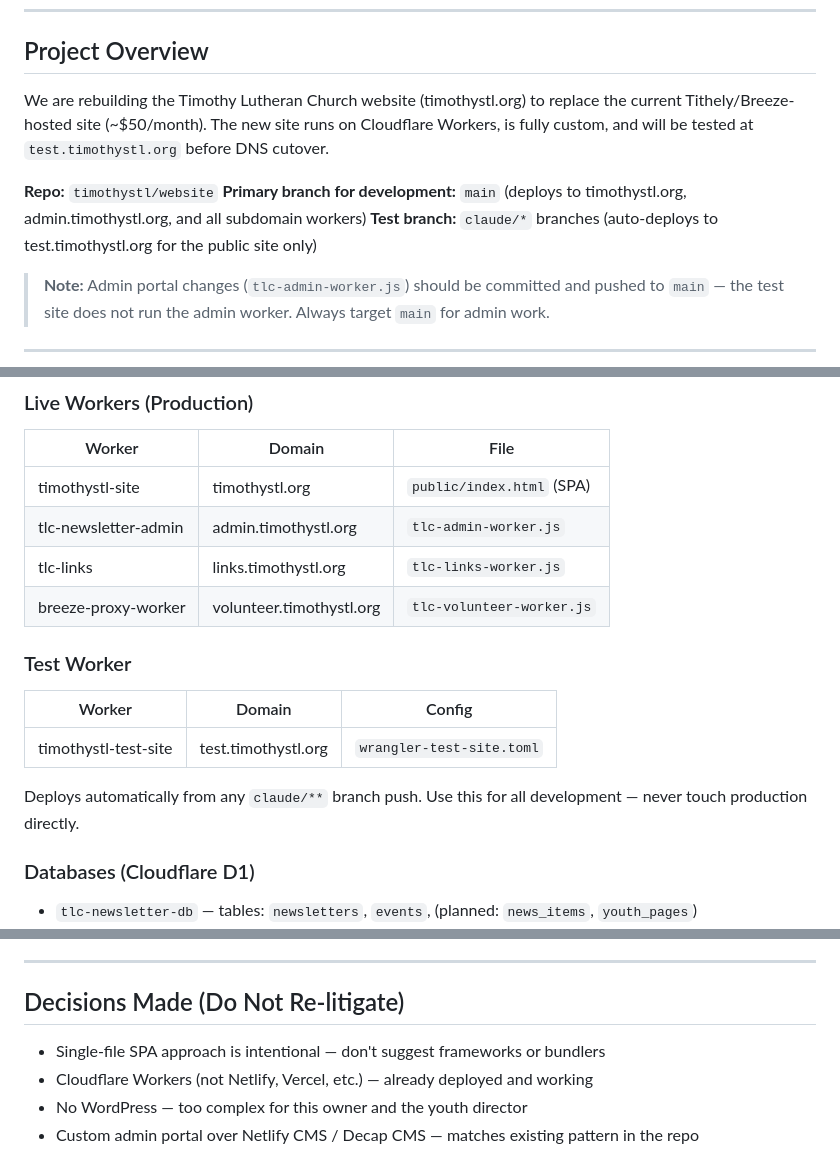
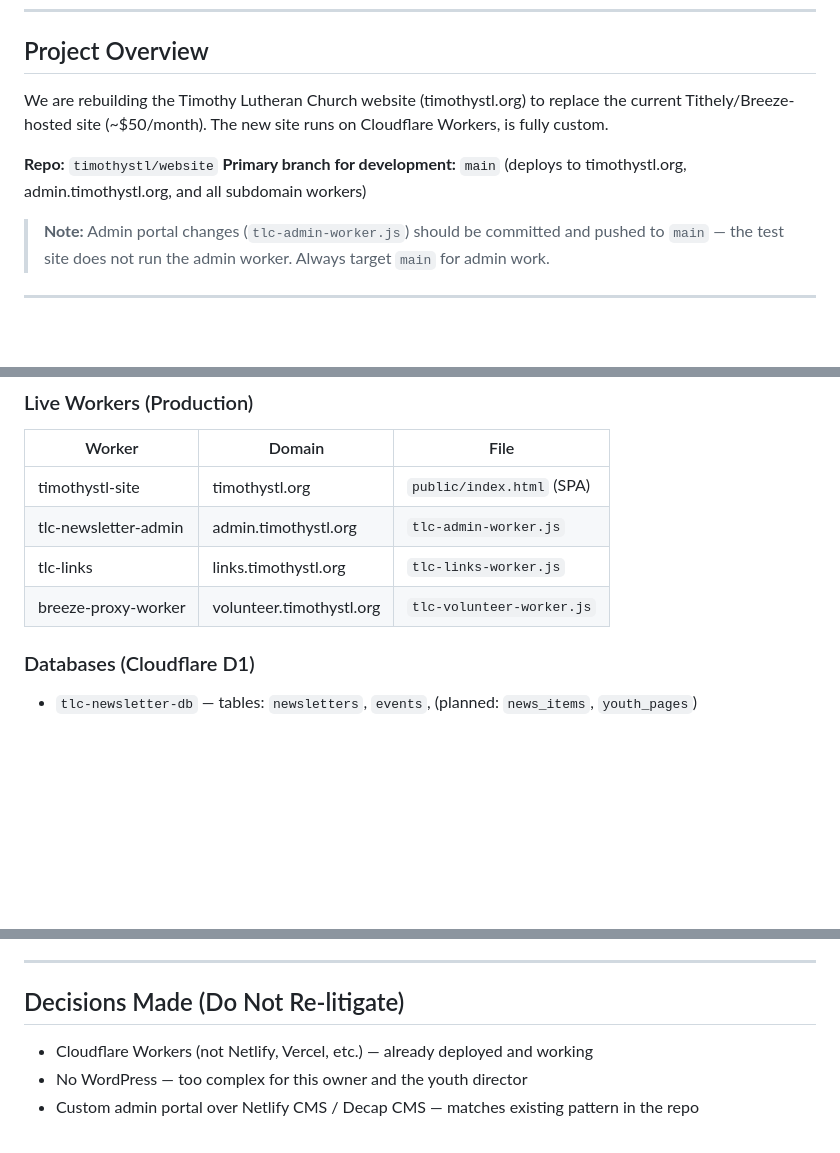
Before and after one commit to timothystl/website, a Markdown page: CLAUDE.md, 3 parts joined by grey strips. Drawn GitHub-style; blank space fills up the shorter version.

```diff
--- a/CLAUDE.md
+++ b/CLAUDE.md
@@ -6,11 +6,10 @@ This file captures the full project context so any Claude session can be resumed
 
 ## Project Overview
 
-We are rebuilding the Timothy Lutheran Church website (timothystl.org) to replace the current Tithely/Breeze-hosted site (~$50/month). The new site runs on Cloudflare Workers, is fully custom, and will be tested at `test.timothystl.org` before DNS cutover.
+We are rebuilding the Timothy Lutheran Church website (timothystl.org) to replace the current Tithely/Breeze-hosted site (~$50/month). The new site runs on Cloudflare Workers, is fully custom.
 
 **Repo:** `timothystl/website`
 **Primary branch for development:** `main` (deploys to timothystl.org, admin.timothystl.org, and all subdomain workers)
-**Test branch:** `claude/*` branches (auto-deploys to test.timothystl.org for the public site only)
 
 > **Note:** Admin portal changes (`tlc-admin-worker.js`) should be committed and pushed to `main` — the test site does not run the admin worker. Always target `main` for admin work.
 
@@ -25,13 +24,6 @@ We are rebuilding the Timothy Lutheran Church website (timothystl.org) to replac
 | tlc-newsletter-admin | admin.timothystl.org | `tlc-admin-worker.js` |
 | tlc-links | links.timothystl.org | `tlc-links-worker.js` |
 | breeze-proxy-worker | volunteer.timothystl.org | `tlc-volunteer-worker.js` |
-
-### Test Worker
-| Worker | Domain | Config |
-|--------|--------|--------|
-| timothystl-test-site | test.timothystl.org | `wrangler-test-site.toml` |
-
-Deploys automatically from any `claude/**` branch push. Use this for all development — never touch production directly.
 
 ### Databases (Cloudflare D1)
 - `tlc-newsletter-db` — tables: `newsletters`, `events`, (planned: `news_items`, `youth_pages`)
@@ -340,7 +332,6 @@ The actual SPA is **`public/index.html`**. All HTML edits go there.
 
 ## Decisions Made (Do Not Re-litigate)
 
-- Single-file SPA approach is intentional — don't suggest frameworks or bundlers
 - Cloudflare Workers (not Netlify, Vercel, etc.) — already deployed and working
 - No WordPress — too complex for this owner and the youth director
 - Custom admin portal over Netlify CMS / Decap CMS — matches existing pattern in the repo
```
